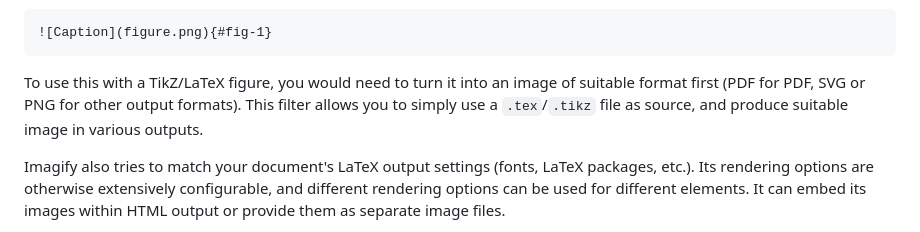
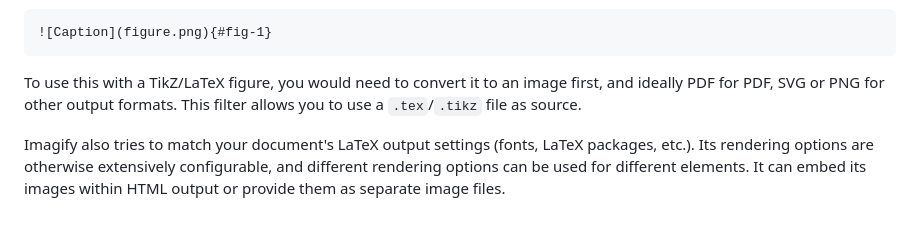
Before and after one commit to dialoa/imagify, a Markdown page: docs/manual.md, the part around the change. GitHub-like rendering.

````diff
--- a/docs/manual.md
+++ b/docs/manual.md
@@ -24,11 +24,10 @@ and cross-references, but they require image elements, e.g.:
 ![Caption](figure.png){#fig-1}
 ```
 
-To use this with a TikZ/LaTeX figure, you would need to turn
-it into an image of suitable format first (PDF for PDF, SVG or PNG
-for other output formats). This filter allows you to simply
-use a `.tex`/`.tikz` file as source, and produce suitable image
-in various outputs.
+To use this with a TikZ/LaTeX figure, you would need to convert it to
+an image first, and ideally PDF for PDF, SVG or PNG for other output
+formats. This filter allows you to use a `.tex`/`.tikz` file as
+source.
 
 Imagify also tries to match your document's LaTeX output settings
 (fonts, LaTeX packages, etc.). Its rendering options are otherwise
````
Also changed, not shown: README.md (+4 -5 lines).
